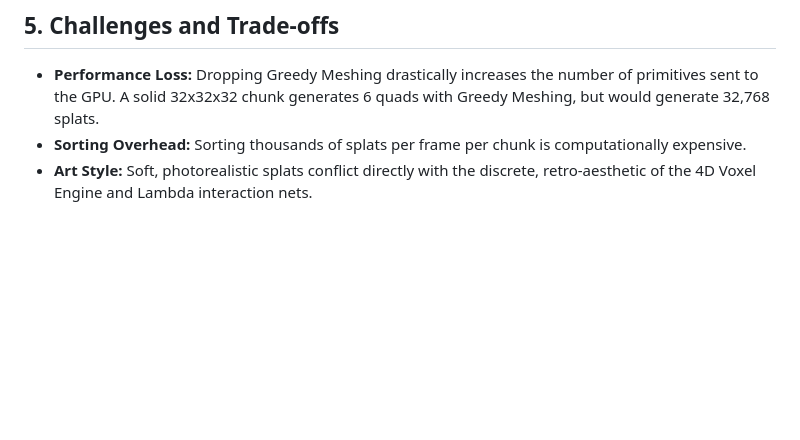
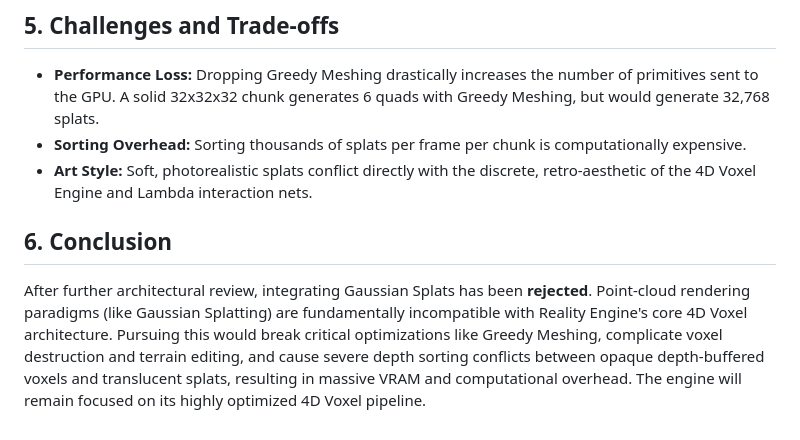
Before and after one commit to LokiMetaSmith/Planes-of-Eternity, a Markdown page: GAUSSIAN_SPLATS_ARCHITECTURE.md, the part around the change. Rendered like a GitHub page; blank space fills up the shorter version.

```diff
--- a/GAUSSIAN_SPLATS_ARCHITECTURE.md
+++ b/GAUSSIAN_SPLATS_ARCHITECTURE.md
@@ -75,3 +75,6 @@ Gaussian Splatting requires projecting the 3D ellipsoid into 2D screen space.
 - **Performance Loss:** Dropping Greedy Meshing drastically increases the number of primitives sent to the GPU. A solid 32x32x32 chunk generates 6 quads with Greedy Meshing, but would generate 32,768 splats.
 - **Sorting Overhead:** Sorting thousands of splats per frame per chunk is computationally expensive.
 - **Art Style:** Soft, photorealistic splats conflict directly with the discrete, retro-aesthetic of the 4D Voxel Engine and Lambda interaction nets.
+
+## 6. Conclusion
+After further architectural review, integrating Gaussian Splats has been **rejected**. Point-cloud rendering paradigms (like Gaussian Splatting) are fundamentally incompatible with Reality Engine's core 4D Voxel architecture. Pursuing this would break critical optimizations like Greedy Meshing, complicate voxel destruction and terrain editing, and cause severe depth sorting conflicts between opaque depth-buffered voxels and translucent splats, resulting in massive VRAM and computational overhead. The engine will remain focused on its highly optimized 4D Voxel pipeline.
```
Also changed, not shown: GAUSSIAN_SPLATS_EXECUTION_PLAN.md (+3 -0 lines), TODO.md (+1 -1 lines).
